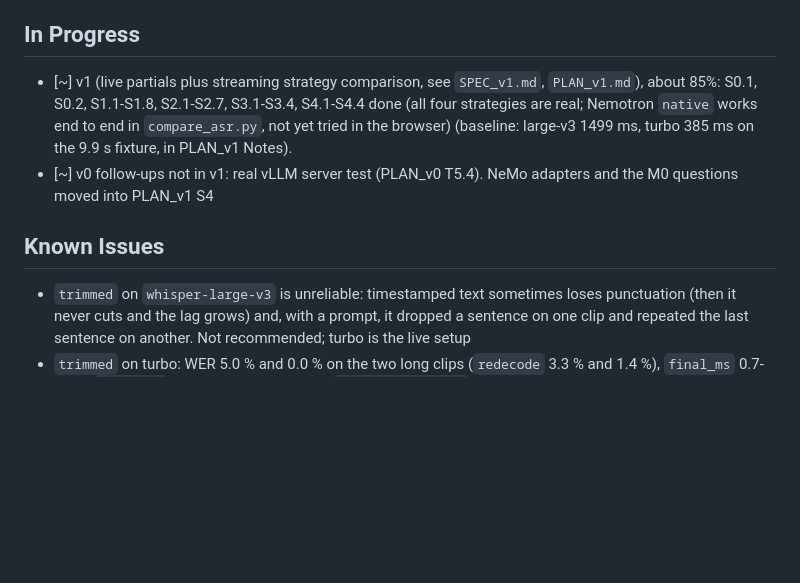
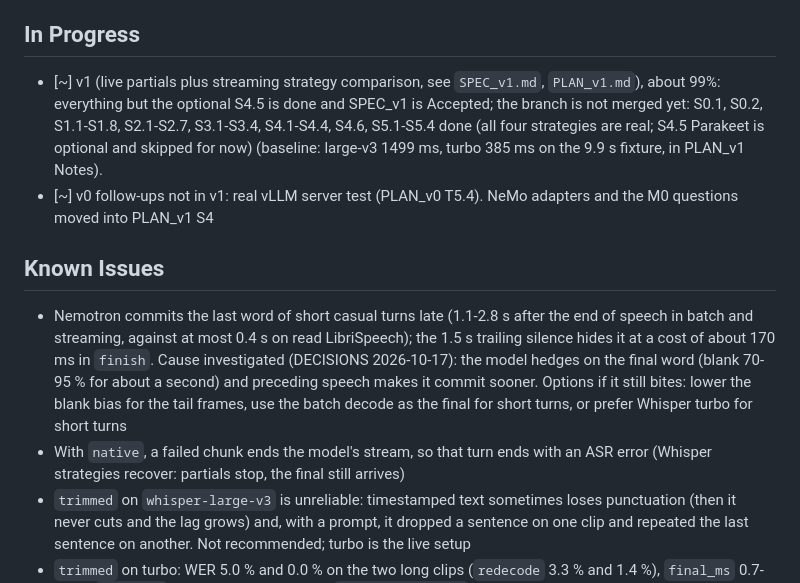
Before and after one commit to hungmanh21/Astra, a Markdown page: PROGRESS.md, the part around one of its changes. GitHub-like rendering; blank space fills up the shorter version.

```diff
--- a/PROGRESS.md
+++ b/PROGRESS.md
@@ -45,10 +51,12 @@
 - [x] Worklet and recorder logic checked with stubbed Node tests (resampling at 48k/44.1k/16k, 30 s cap, stale-message handling)
 
 ## In Progress
-- [~] v1 (live partials plus streaming strategy comparison, see `SPEC_v1.md`, `PLAN_v1.md`), about 85%: S0.1, S0.2, S1.1-S1.8, S2.1-S2.7, S3.1-S3.4, S4.1-S4.4 done (all four strategies are real; Nemotron `native` works end to end in `compare_asr.py`, not yet tried in the browser) (baseline: large-v3 1499 ms, turbo 385 ms on the 9.9 s fixture, in PLAN_v1 Notes).
+- [~] v1 (live partials plus streaming strategy comparison, see `SPEC_v1.md`, `PLAN_v1.md`), about 99%: everything but the optional S4.5 is done and SPEC_v1 is Accepted; the branch is not merged yet: S0.1, S0.2, S1.1-S1.8, S2.1-S2.7, S3.1-S3.4, S4.1-S4.4, S4.6, S5.1-S5.4 done (all four strategies are real; S4.5 Parakeet is optional and skipped for now) (baseline: large-v3 1499 ms, turbo 385 ms on the 9.9 s fixture, in PLAN_v1 Notes).
 - [~] v0 follow-ups not in v1: real vLLM server test (PLAN_v0 T5.4). NeMo adapters and the M0 questions moved into PLAN_v1 S4
 
 ## Known Issues
+- Nemotron commits the last word of short casual turns late (1.1-2.8 s after the end of speech in batch and streaming, against at most 0.4 s on read LibriSpeech); the 1.5 s trailing silence hides it at a cost of about 170 ms in `finish`. Cause investigated (DECISIONS 2026-10-17): the model hedges on the final word (blank 70-95 % for about a second) and preceding speech makes it commit sooner. Options if it still bites: lower the blank bias for the tail frames, use the batch decode as the final for short turns, or prefer Whisper turbo for short turns
+- With `native`, a failed chunk ends the model's stream, so that turn ends with an ASR error (Whisper strategies recover: partials stop, the final still arrives)
 - `trimmed` on `whisper-large-v3` is unreliable: timestamped text sometimes loses punctuation (then it never cuts and the lag grows) and, with a prompt, it dropped a sentence on one clip and repeated the last sentence on another. Not recommended; turbo is the live setup
 - `trimmed` on turbo: WER 5.0 % and 0.0 % on the two long clips (`redecode` 3.3 % and 1.4 %), `final_ms` 0.7-0.9 s (`redecode` 1.2-1.5 s). Still opt-in; on `whisper-large-v3` it stays unreliable
 - `chunked` decodes a trailing-silence remainder and Whisper invents text ("Yeah.", "Thank you."); left as is, a client-side VAD later should send only chunks with real sound (DECISIONS 2026-10-14)
```
Also changed, not shown: other parts of PROGRESS.md (+12 -7 lines).
